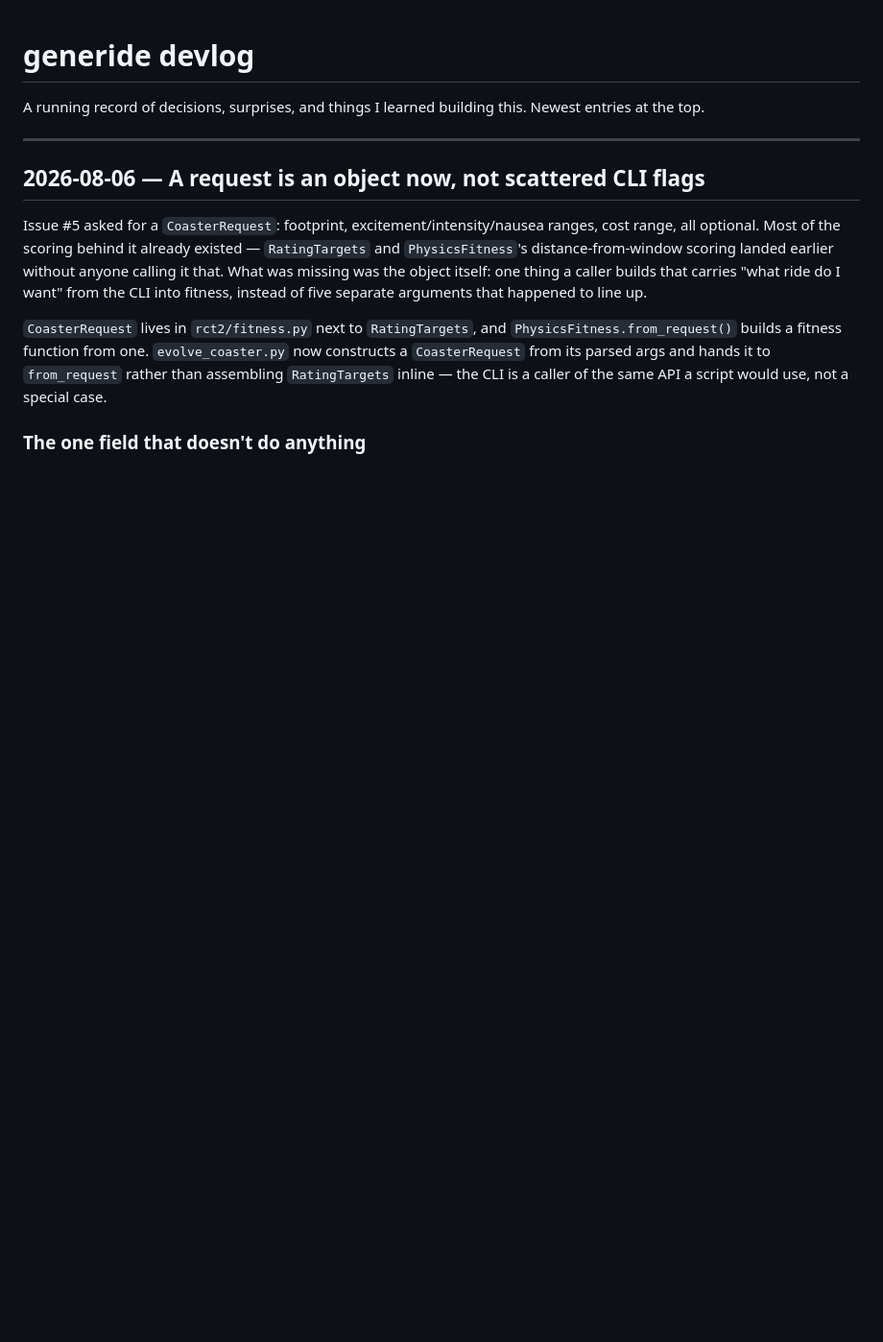
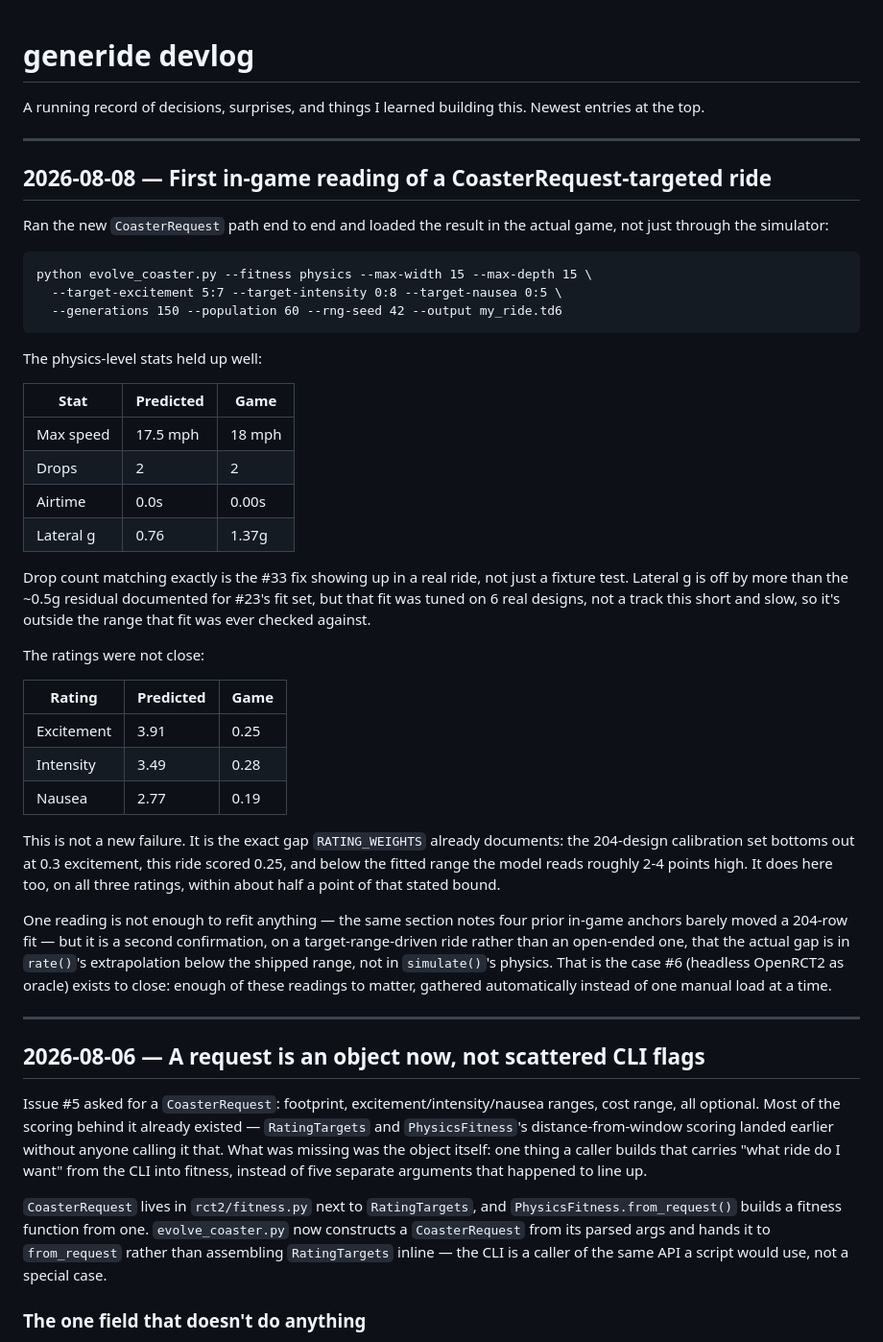
Before and after one commit to joshgarlitos/generide, a Markdown page: docs/devlog.md, the part around the change. Shown at 96% size. GitHub-like rendering; blank space fills up the shorter version.

Commit message:
Log the first in-game reading of a CoasterRequest-targeted ride
Physics stats (speed, drop count, airtime) tracked the game closely; drop
count matched exactly, confirming #33's fix in a real ride rather than only
a fixture. Ratings overshot by 2-4 points on all three axes, matching the
extrapolation gap RATING_WEIGHTS already documents below the calibration
set's range -- a second confirmation, not a new finding, and evidence for
prioritizing #6.

````diff
--- a/docs/devlog.md
+++ b/docs/devlog.md
@@ -1,6 +1,41 @@
 # generide devlog
 
 A running record of decisions, surprises, and things I learned building this. Newest entries at the top.
+
+---
+
+## 2026-08-08 — First in-game reading of a CoasterRequest-targeted ride
+
+Ran the new `CoasterRequest` path end to end and loaded the result in the actual game, not just through the simulator:
+
+```
+python evolve_coaster.py --fitness physics --max-width 15 --max-depth 15 \
+  --target-excitement 5:7 --target-intensity 0:8 --target-nausea 0:5 \
+  --generations 150 --population 60 --rng-seed 42 --output my_ride.td6
+```
+
+The physics-level stats held up well:
+
+| Stat | Predicted | Game |
+|---|---|---|
+| Max speed | 17.5 mph | 18 mph |
+| Drops | 2 | 2 |
+| Airtime | 0.0s | 0.00s |
+| Lateral g | 0.76 | 1.37g |
+
+Drop count matching exactly is the #33 fix showing up in a real ride, not just a fixture test. Lateral g is off by more than the ~0.5g residual documented for #23's fit set, but that fit was tuned on 6 real designs, not a track this short and slow, so it's outside the range that fit was ever checked against.
+
+The ratings were not close:
+
+| Rating | Predicted | Game |
+|---|---|---|
+| Excitement | 3.91 | 0.25 |
+| Intensity | 3.49 | 0.28 |
+| Nausea | 2.77 | 0.19 |
+
+This is not a new failure. It is the exact gap `RATING_WEIGHTS` already documents: the 204-design calibration set bottoms out at 0.3 excitement, this ride scored 0.25, and below the fitted range the model reads roughly 2-4 points high. It does here too, on all three ratings, within about half a point of that stated bound.
+
+One reading is not enough to refit anything — the same section notes four prior in-game anchors barely moved a 204-row fit — but it is a second confirmation, on a target-range-driven ride rather than an open-ended one, that the actual gap is in `rate()`'s extrapolation below the shipped range, not in `simulate()`'s physics. That is the case #6 (headless OpenRCT2 as oracle) exists to close: enough of these readings to matter, gathered automatically instead of one manual load at a time.
 
 ---
 
````
